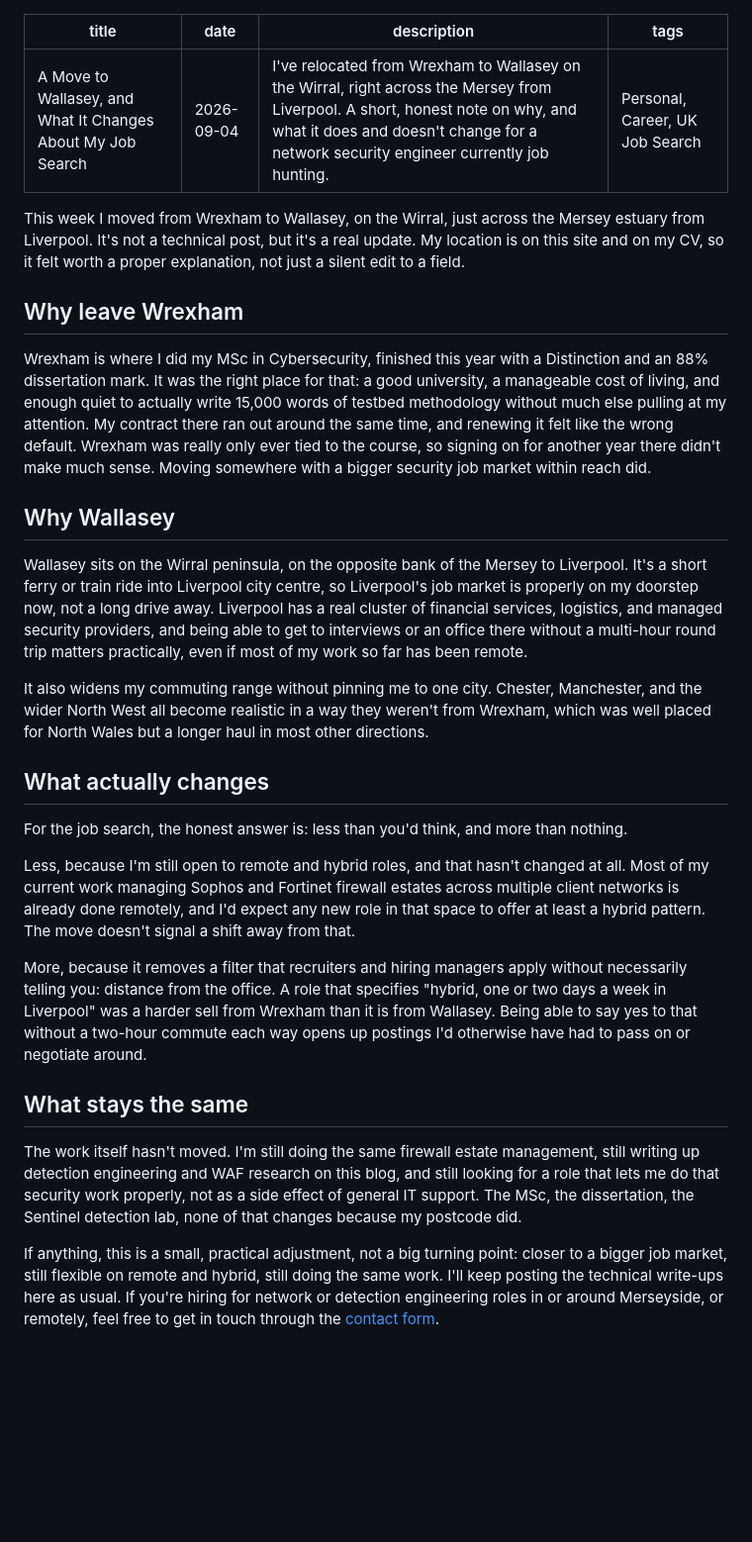
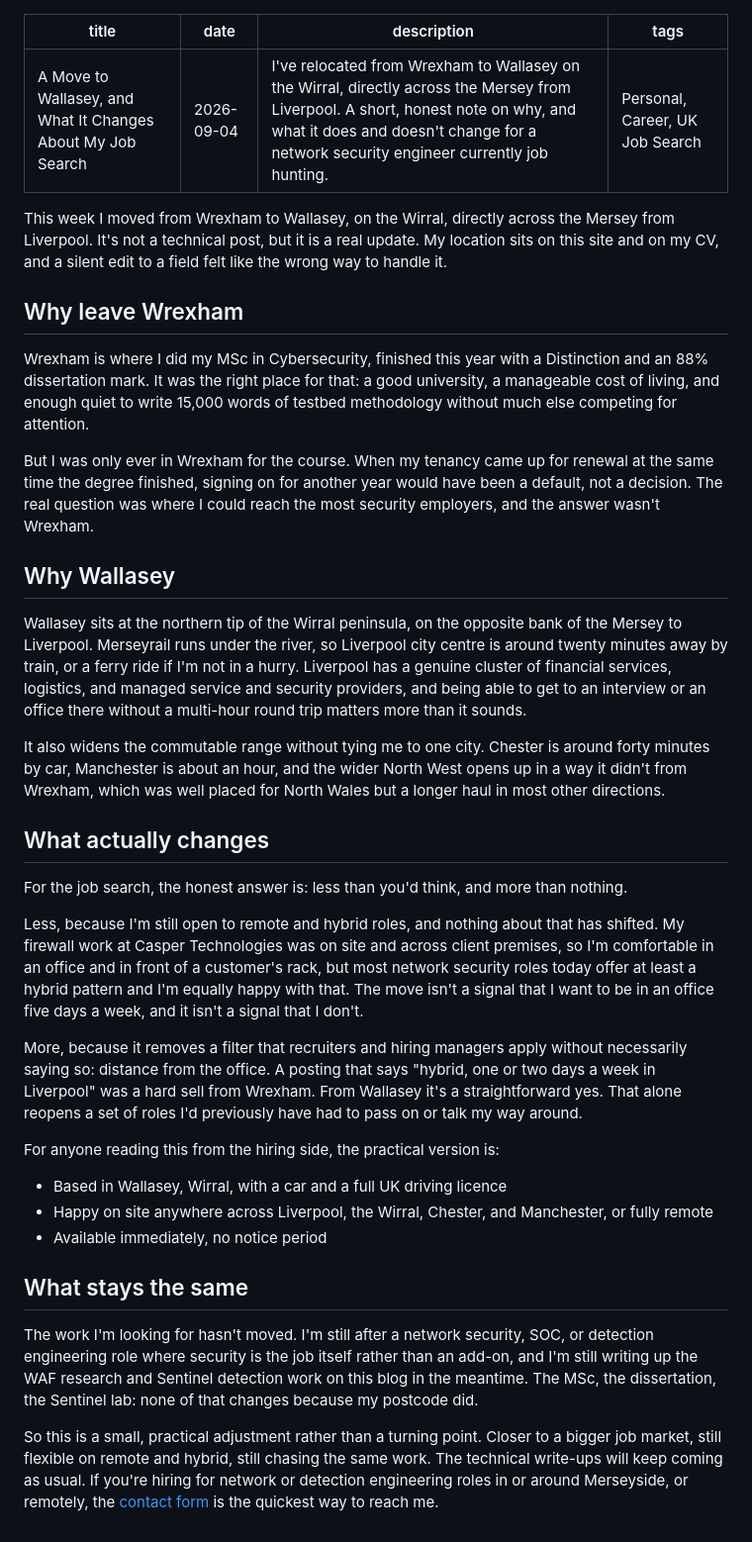
Before and after one commit to Bill-Benson/Portfolio, a Markdown page: posts/moving-to-wallasey-wirral.md, the part around the change. Shown at 99% size. Drawn GitHub-style; blank space fills up the shorter version.

Commit message:
1st updates

```diff
--- a/posts/moving-to-wallasey-wirral.md
+++ b/posts/moving-to-wallasey-wirral.md
@@ -1,32 +1,40 @@
 ---
 title: A Move to Wallasey, and What It Changes About My Job Search
 date: 2026-09-04
-description: I've relocated from Wrexham to Wallasey on the Wirral, right across the Mersey from Liverpool. A short, honest note on why, and what it does and doesn't change for a network security engineer currently job hunting.
+description: I've relocated from Wrexham to Wallasey on the Wirral, directly across the Mersey from Liverpool. A short, honest note on why, and what it does and doesn't change for a network security engineer currently job hunting.
 tags: Personal, Career, UK Job Search
 ---
 
-This week I moved from Wrexham to Wallasey, on the Wirral, just across the Mersey estuary from Liverpool. It's not a technical post, but it's a real update. My location is on this site and on my CV, so it felt worth a proper explanation, not just a silent edit to a field.
+This week I moved from Wrexham to Wallasey, on the Wirral, directly across the Mersey from Liverpool. It's not a technical post, but it is a real update. My location sits on this site and on my CV, and a silent edit to a field felt like the wrong way to handle it.
 
 ## Why leave Wrexham
 
-Wrexham is where I did my MSc in Cybersecurity, finished this year with a Distinction and an 88% dissertation mark. It was the right place for that: a good university, a manageable cost of living, and enough quiet to actually write 15,000 words of testbed methodology without much else pulling at my attention. My contract there ran out around the same time, and renewing it felt like the wrong default. Wrexham was really only ever tied to the course, so signing on for another year there didn't make much sense. Moving somewhere with a bigger security job market within reach did.
+Wrexham is where I did my MSc in Cybersecurity, finished this year with a Distinction and an 88% dissertation mark. It was the right place for that: a good university, a manageable cost of living, and enough quiet to write 15,000 words of testbed methodology without much else competing for attention.
+
+But I was only ever in Wrexham for the course. When my tenancy came up for renewal at the same time the degree finished, signing on for another year would have been a default, not a decision. The real question was where I could reach the most security employers, and the answer wasn't Wrexham.
 
 ## Why Wallasey
 
-Wallasey sits on the Wirral peninsula, on the opposite bank of the Mersey to Liverpool. It's a short ferry or train ride into Liverpool city centre, so Liverpool's job market is properly on my doorstep now, not a long drive away. Liverpool has a real cluster of financial services, logistics, and managed security providers, and being able to get to interviews or an office there without a multi-hour round trip matters practically, even if most of my work so far has been remote.
+Wallasey sits at the northern tip of the Wirral peninsula, on the opposite bank of the Mersey to Liverpool. Merseyrail runs under the river, so Liverpool city centre is around twenty minutes away by train, or a ferry ride if I'm not in a hurry. Liverpool has a genuine cluster of financial services, logistics, and managed service and security providers, and being able to get to an interview or an office there without a multi-hour round trip matters more than it sounds.
 
-It also widens my commuting range without pinning me to one city. Chester, Manchester, and the wider North West all become realistic in a way they weren't from Wrexham, which was well placed for North Wales but a longer haul in most other directions.
+It also widens the commutable range without tying me to one city. Chester is around forty minutes by car, Manchester is about an hour, and the wider North West opens up in a way it didn't from Wrexham, which was well placed for North Wales but a longer haul in most other directions.
 
 ## What actually changes
 
 For the job search, the honest answer is: less than you'd think, and more than nothing.
 
-Less, because I'm still open to remote and hybrid roles, and that hasn't changed at all. Most of my current work managing Sophos and Fortinet firewall estates across multiple client networks is already done remotely, and I'd expect any new role in that space to offer at least a hybrid pattern. The move doesn't signal a shift away from that.
+Less, because I'm still open to remote and hybrid roles, and nothing about that has shifted. My firewall work at Casper Technologies was on site and across client premises, so I'm comfortable in an office and in front of a customer's rack, but most network security roles today offer at least a hybrid pattern and I'm equally happy with that. The move isn't a signal that I want to be in an office five days a week, and it isn't a signal that I don't.
 
-More, because it removes a filter that recruiters and hiring managers apply without necessarily telling you: distance from the office. A role that specifies "hybrid, one or two days a week in Liverpool" was a harder sell from Wrexham than it is from Wallasey. Being able to say yes to that without a two-hour commute each way opens up postings I'd otherwise have had to pass on or negotiate around.
+More, because it removes a filter that recruiters and hiring managers apply without necessarily saying so: distance from the office. A posting that says "hybrid, one or two days a week in Liverpool" was a hard sell from Wrexham. From Wallasey it's a straightforward yes. That alone reopens a set of roles I'd previously have had to pass on or talk my way around.
+
+For anyone reading this from the hiring side, the practical version is:
+
+- Based in Wallasey, Wirral, with a car and a full UK driving licence
+- Happy on site anywhere across Liverpool, the Wirral, Chester, and Manchester, or fully remote
+- Available immediately, no notice period
 
 ## What stays the same
 
-The work itself hasn't moved. I'm still doing the same firewall estate management, still writing up detection engineering and WAF research on this blog, and still looking for a role that lets me do that security work properly, not as a side effect of general IT support. The MSc, the dissertation, the Sentinel detection lab, none of that changes because my postcode did.
+The work I'm looking for hasn't moved. I'm still after a network security, SOC, or detection engineering role where security is the job itself rather than an add-on, and I'm still writing up the WAF research and Sentinel detection work on this blog in the meantime. The MSc, the dissertation, the Sentinel lab: none of that changes because my postcode did.
 
-If anything, this is a small, practical adjustment, not a big turning point: closer to a bigger job market, still flexible on remote and hybrid, still doing the same work. I'll keep posting the technical write-ups here as usual. If you're hiring for network or detection engineering roles in or around Merseyside, or remotely, feel free to get in touch through the [contact form](/#contact).
+So this is a small, practical adjustment rather than a turning point. Closer to a bigger job market, still flexible on remote and hybrid, still chasing the same work. The technical write-ups will keep coming as usual. If you're hiring for network or detection engineering roles in or around Merseyside, or remotely, the [contact form](/#contact) is the quickest way to reach me.
```
